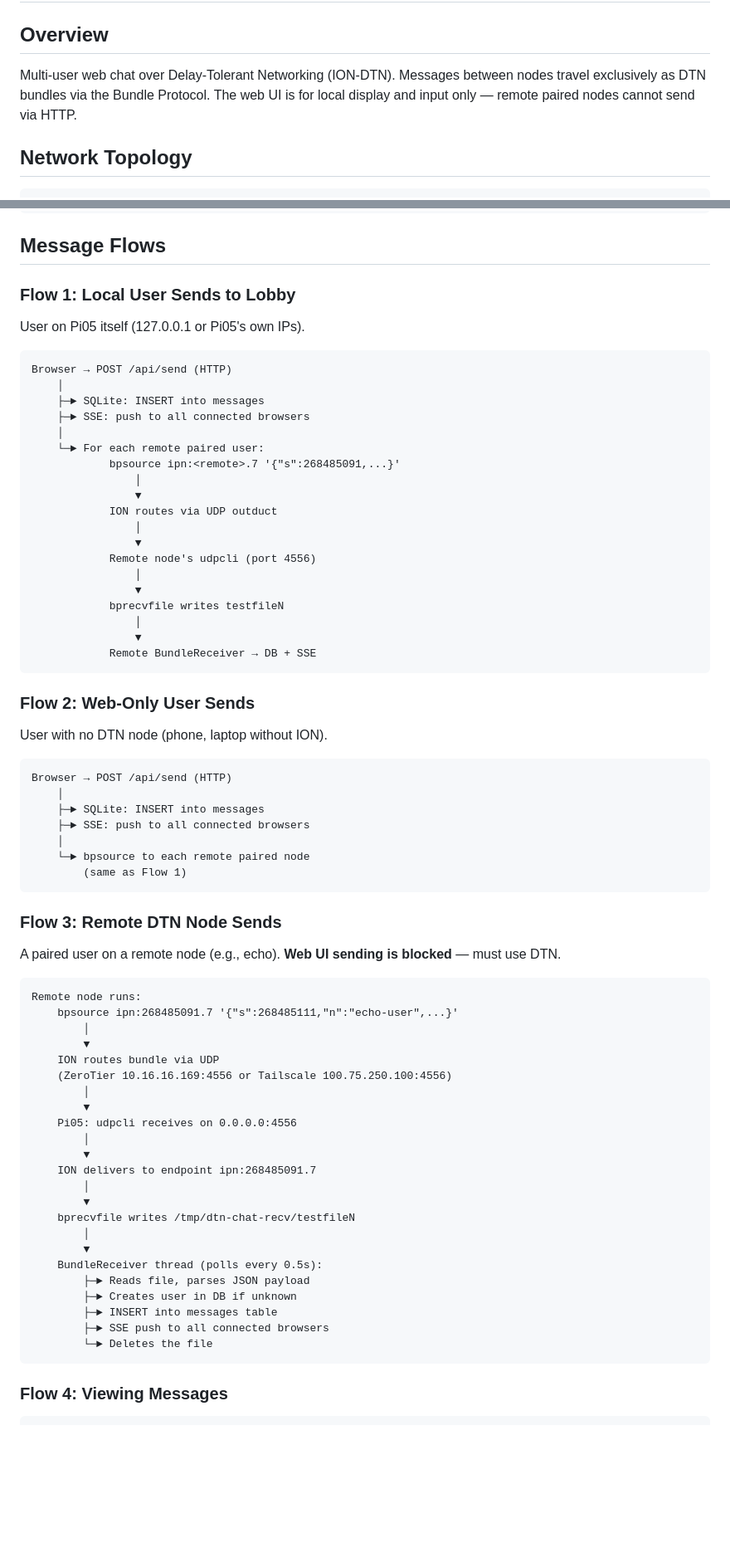
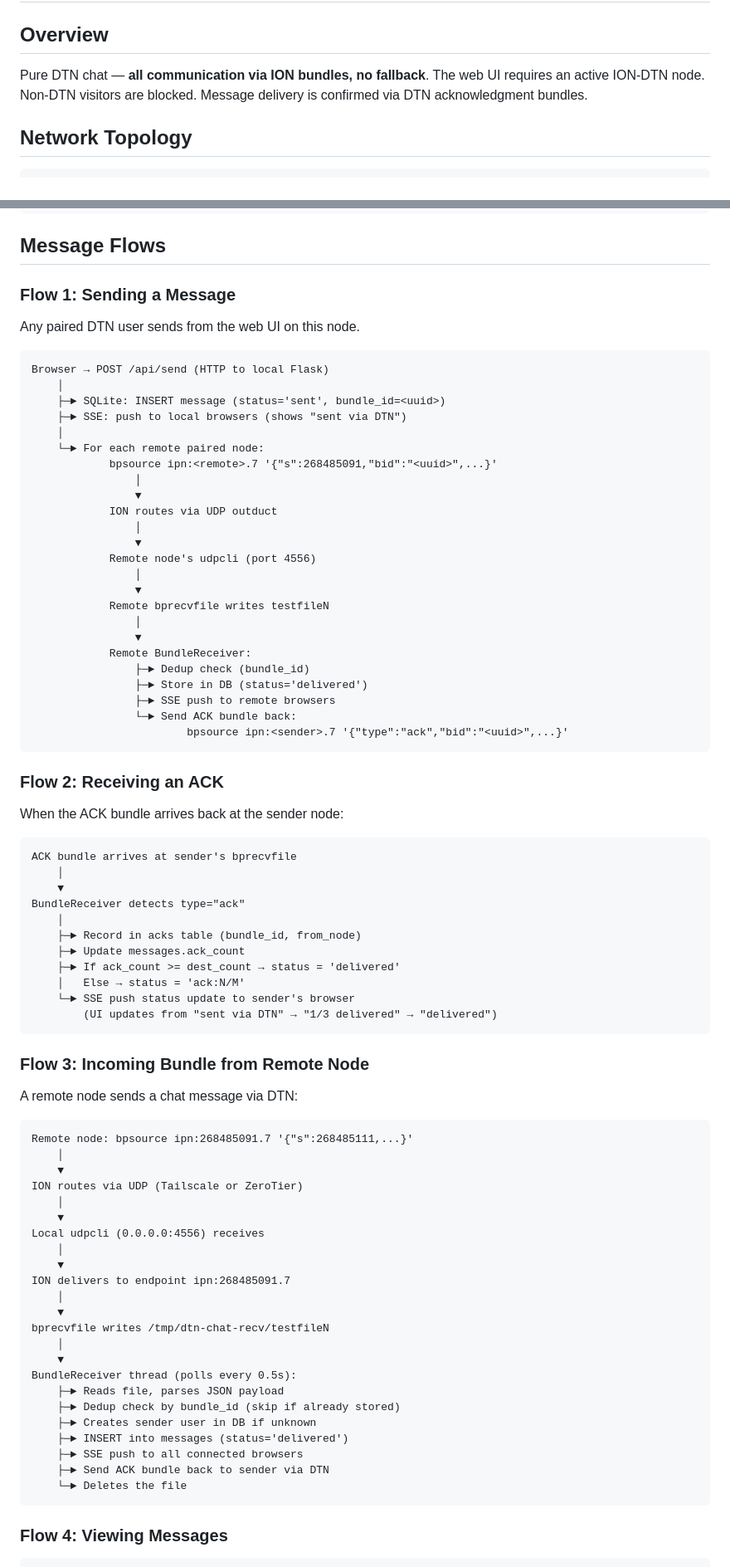
Before and after one commit to anamolsapkota/dtn-chat, a Markdown page: ARCHITECTURE.md, 2 parts joined by grey strips. Shown at 83% size. GitHub-like rendering; blank space fills up the shorter version.

Commit message:
docs: update architecture for pure DTN with ACK tracking

````diff
--- a/ARCHITECTURE.md
+++ b/ARCHITECTURE.md
@@ -2,7 +2,7 @@
 
 ## Overview
 
-Multi-user web chat over Delay-Tolerant Networking (ION-DTN). Messages between nodes travel exclusively as DTN bundles via the Bundle Protocol. The web UI is for local display and input only — remote paired nodes cannot send via HTTP.
+Pure DTN chat — **all communication via ION bundles, no fallback**. The web UI requires an active ION-DTN node. Non-DTN visitors are blocked. Message delivery is confirmed via DTN acknowledgment bundles.
 
 ## Network Topology
 
@@ -63,18 +63,18 @@ Multi-user web chat over Delay-Tolerant Networking (ION-DTN). Messages between n
 
 ## Message Flows
 
-### Flow 1: Local User Sends to Lobby
+### Flow 1: Sending a Message
 
-User on Pi05 itself (127.0.0.1 or Pi05's own IPs).
+Any paired DTN user sends from the web UI on this node.
 
 ```
-Browser → POST /api/send (HTTP)
+Browser → POST /api/send (HTTP to local Flask)
     │
-    ├─► SQLite: INSERT into messages
-    ├─► SSE: push to all connected browsers
+    ├─► SQLite: INSERT message (status='sent', bundle_id=<uuid>)
+    ├─► SSE: push to local browsers (shows "sent via DTN")
     │
-    └─► For each remote paired user:
-            bpsource ipn:<remote>.7 '{"s":268485091,...}'
+    └─► For each remote paired node:
+            bpsource ipn:<remote>.7 '{"s":268485091,"bid":"<uuid>",...}'
                 │
                 ▼
             ION routes via UDP outduct
@@ -83,54 +83,63 @@ Browser → POST /api/send (HTTP)
             Remote node's udpcli (port 4556)
                 │
                 ▼
-            bprecvfile writes testfileN
+            Remote bprecvfile writes testfileN
                 │
                 ▼
-            Remote BundleReceiver → DB + SSE
+            Remote BundleReceiver:
+                ├─► Dedup check (bundle_id)
+                ├─► Store in DB (status='delivered')
+                ├─► SSE push to remote browsers
+                └─► Send ACK bundle back:
+                        bpsource ipn:<sender>.7 '{"type":"ack","bid":"<uuid>",...}'
 ```
 
-### Flow 2: Web-Only User Sends
+### Flow 2: Receiving an ACK
 
-User with no DTN node (phone, laptop without ION).
+When the ACK bundle arrives back at the sender node:
 
 ```
-Browser → POST /api/send (HTTP)
+ACK bundle arrives at sender's bprecvfile
     │
-    ├─► SQLite: INSERT into messages
-    ├─► SSE: push to all connected browsers
+    ▼
+BundleReceiver detects type="ack"
     │
-    └─► bpsource to each remote paired node
-        (same as Flow 1)
+    ├─► Record in acks table (bundle_id, from_node)
+    ├─► Update messages.ack_count
+    ├─► If ack_count >= dest_count → status = 'delivered'
+    │   Else → status = 'ack:N/M'
+    └─► SSE push status update to sender's browser
+        (UI updates from "sent via DTN" → "1/3 delivered" → "delivered")
 ```
 
-### Flow 3: Remote DTN Node Sends
+### Flow 3: Incoming Bundle from Remote Node
 
-A paired user on a remote node (e.g., echo). **Web UI sending is blocked** — must use DTN.
+A remote node sends a chat message via DTN:
 
 ```
-Remote node runs:
-    bpsource ipn:268485091.7 '{"s":268485111,"n":"echo-user",...}'
-        │
-        ▼
-    ION routes bundle via UDP
-    (ZeroTier 10.16.16.169:4556 or Tailscale 100.75.250.100:4556)
-        │
-        ▼
-    Pi05: udpcli receives on 0.0.0.0:4556
-        │
-        ▼
-    ION delivers to endpoint ipn:268485091.7
-        │
-        ▼
-    bprecvfile writes /tmp/dtn-chat-recv/testfileN
-        │
-        ▼
-    BundleReceiver thread (polls every 0.5s):
-        ├─► Reads file, parses JSON payload
-        ├─► Creates user in DB if unknown
-        ├─► INSERT into messages table
-        ├─► SSE push to all connected browsers
-        └─► Deletes the file
+Remote node: bpsource ipn:268485091.7 '{"s":268485111,...}'
+    │
+    ▼
+ION routes via UDP (Tailscale or ZeroTier)
+    │
+    ▼
+Local udpcli (0.0.0.0:4556) receives
+    │
+    ▼
+ION delivers to endpoint ipn:268485091.7
+    │
+    ▼
+bprecvfile writes /tmp/dtn-chat-recv/testfileN
+    │
+    ▼
+BundleReceiver thread (polls every 0.5s):
+    ├─► Reads file, parses JSON payload
+    ├─► Dedup check by bundle_id (skip if already stored)
+    ├─► Creates sender user in DB if unknown
+    ├─► INSERT into messages (status='delivered')
+    ├─► SSE push to all connected browsers
+    ├─► Send ACK bundle back to sender via DTN
+    └─► Deletes the file
 ```
 
 ### Flow 4: Viewing Messages
````
Also changed, not shown: other parts of ARCHITECTURE.md (+40 -6 lines).
